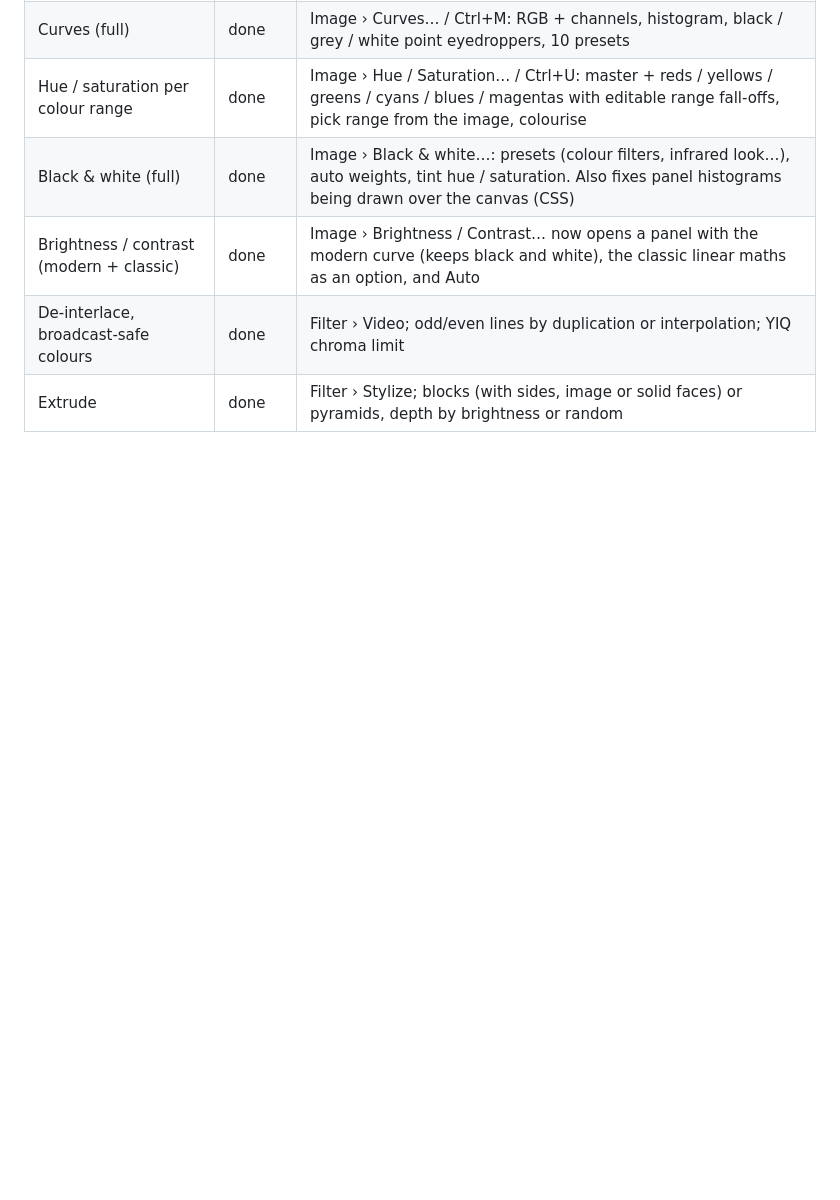
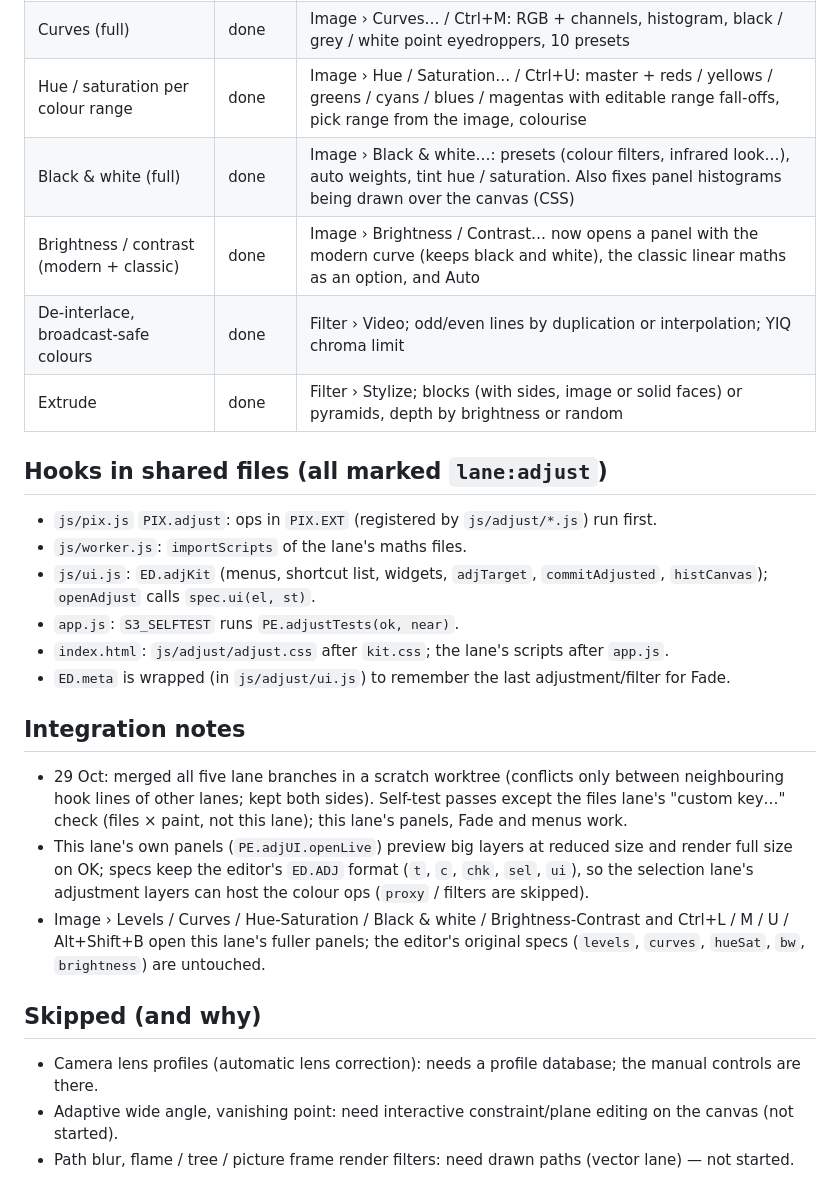
Before and after one commit to s3eidat/photo-editor, a Markdown page: parity/adjust.md, the part around the change. GitHub-like rendering; blank space fills up the shorter version.

Commit message:
adjust: integration notes, hook list and skips in the parity file
Co-Authored-By: Claude Opus 5.5 <noreply@anthropic.com>
Claude-Session: https://claude.ai/code/session_01RbaNh827VU6GjobZdTru7W

```diff
--- a/parity/adjust.md
+++ b/parity/adjust.md
@@ -49,3 +49,24 @@ maths files, `openAdjust` calls `spec.ui`, `ED.adjKit` exposes the UI widgets, `
 | Brightness / contrast (modern + classic) | done | Image › Brightness / Contrast… now opens a panel with the modern curve (keeps black and white), the classic linear maths as an option, and Auto |
 | De-interlace, broadcast-safe colours | done | Filter › Video; odd/even lines by duplication or interpolation; YIQ chroma limit |
 | Extrude | done | Filter › Stylize; blocks (with sides, image or solid faces) or pyramids, depth by brightness or random |
+
+## Hooks in shared files (all marked `lane:adjust`)
+- `js/pix.js` `PIX.adjust`: ops in `PIX.EXT` (registered by `js/adjust/*.js`) run first.
+- `js/worker.js`: `importScripts` of the lane's maths files.
+- `js/ui.js`: `ED.adjKit` (menus, shortcut list, widgets, `adjTarget`, `commitAdjusted`, `histCanvas`); `openAdjust` calls `spec.ui(el, st)`.
+- `app.js`: `S3_SELFTEST` runs `PE.adjustTests(ok, near)`.
+- `index.html`: `js/adjust/adjust.css` after `kit.css`; the lane's scripts after `app.js`.
+- `ED.meta` is wrapped (in `js/adjust/ui.js`) to remember the last adjustment/filter for Fade.
+
+## Integration notes
+- 29 Oct: merged all five lane branches in a scratch worktree (conflicts only between neighbouring hook lines of other lanes; kept both sides).
+  Self-test passes except the files lane's "custom key…" check (files × paint, not this lane); this lane's panels, Fade and menus work.
+- This lane's own panels (`PE.adjUI.openLive`) preview big layers at reduced size and render full size on OK; specs keep the editor's
+  `ED.ADJ` format (`t`, `c`, `chk`, `sel`, `ui`), so the selection lane's adjustment layers can host the colour ops (`proxy` / filters are skipped).
+- Image › Levels / Curves / Hue-Saturation / Black & white / Brightness-Contrast and Ctrl+L / M / U / Alt+Shift+B open this lane's fuller panels;
+  the editor's original specs (`levels`, `curves`, `hueSat`, `bw`, `brightness`) are untouched.
+
+## Skipped (and why)
+- Camera lens profiles (automatic lens correction): needs a profile database; the manual controls are there.
+- Adaptive wide angle, vanishing point: need interactive constraint/plane editing on the canvas (not started).
+- Path blur, flame / tree / picture frame render filters: need drawn paths (vector lane) — not started.
```
